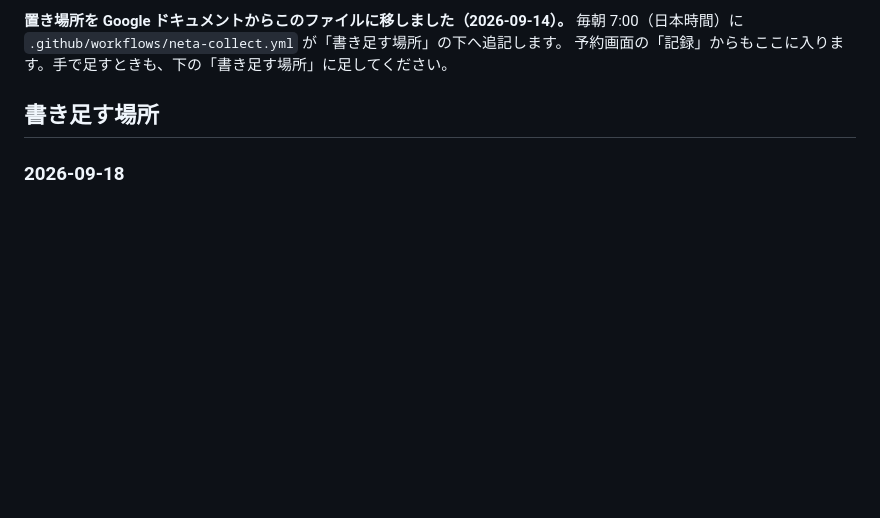
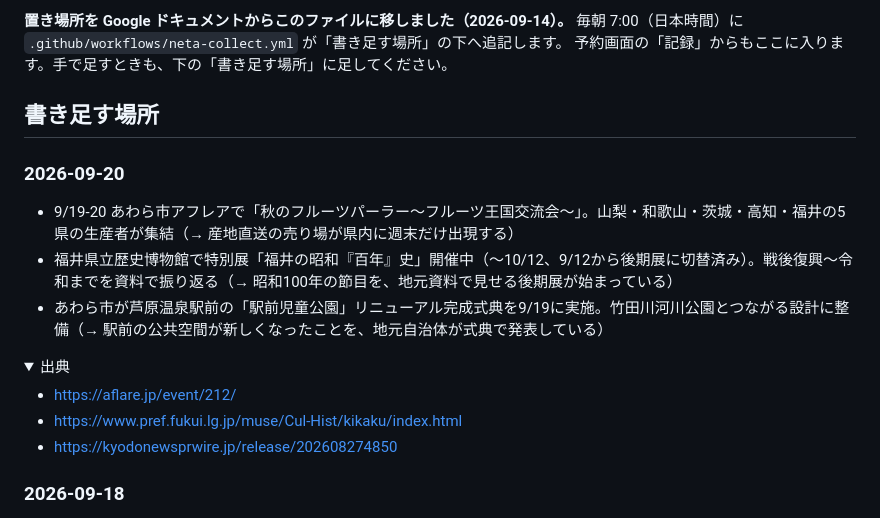
Before and after one commit to y-umeda-urala/threads, a Markdown page: neta/ネタ帳.md, the part around the change. GitHub-like rendering; folded sections open; blank space fills up the shorter version.

Commit message:
chore(neta): 2026-09-20 のぶんを追記

```diff
--- a/neta/ネタ帳.md
+++ b/neta/ネタ帳.md
@@ -10,6 +10,20 @@
 予約画面の「記録」からもここに入ります。手で足すときも、下の「書き足す場所」に足してください。
 
 ## 書き足す場所
+
+### 2026-09-20
+
+- 9/19-20 あわら市アフレアで「秋のフルーツパーラー〜フルーツ王国交流会〜」。山梨・和歌山・茨城・高知・福井の5県の生産者が集結（→ 産地直送の売り場が県内に週末だけ出現する）
+- 福井県立歴史博物館で特別展「福井の昭和『百年』史」開催中（〜10/12、9/12から後期展に切替済み）。戦後復興〜令和までを資料で振り返る（→ 昭和100年の節目を、地元資料で見せる後期展が始まっている）
+- あわら市が芦原温泉駅前の「駅前児童公園」リニューアル完成式典を9/19に実施。竹田川河川公園とつながる設計に整備（→ 駅前の公共空間が新しくなったことを、地元自治体が式典で発表している）
+
+<details><summary>出典</summary>
+
+- https://aflare.jp/event/212/
+- https://www.pref.fukui.lg.jp/muse/Cul-Hist/kikaku/index.html
+- https://kyodonewsprwire.jp/release/202608274850
+
+</details>
 
 ### 2026-09-18
 
```
